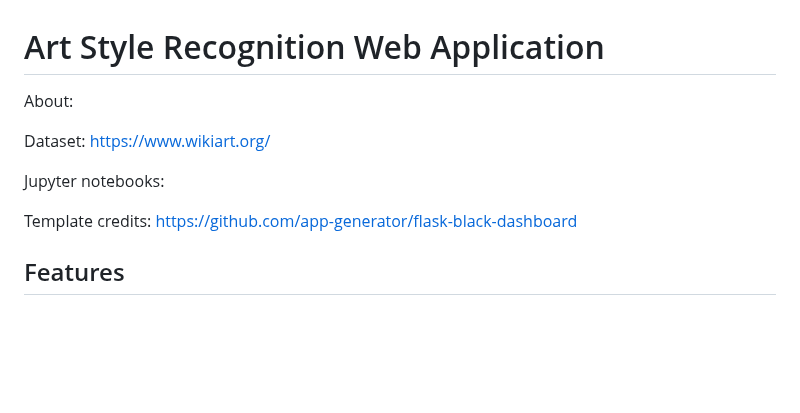
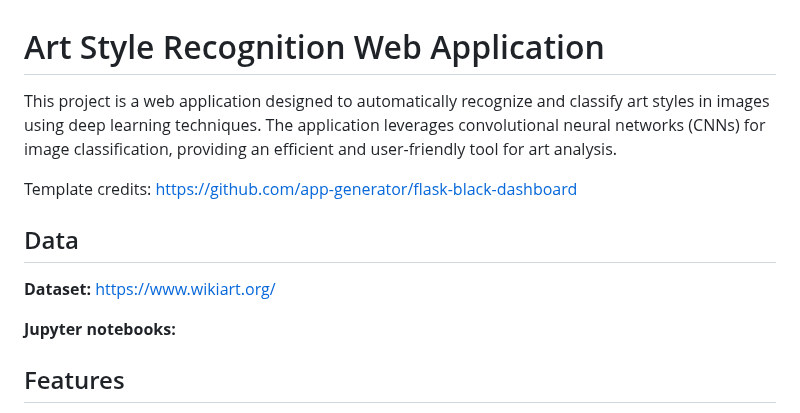
Before and after one commit to vicmir/ArtStyleRecognitionApp, a Markdown page: README.md, the part around the change. Drawn GitHub-style; blank space fills up the shorter version.

```diff
--- a/README.md
+++ b/README.md
@@ -1,13 +1,14 @@
 # Art Style Recognition Web Application
 
-About:
-
-
-Dataset: https://www.wikiart.org/
-
-Jupyter notebooks:
+This project is a web application designed to automatically recognize and classify art styles in images using deep learning techniques. The application leverages convolutional neural networks (CNNs) for image classification, providing an efficient and user-friendly tool for art analysis.
 
 Template credits: https://github.com/app-generator/flask-black-dashboard
+
+## Data
+
+**Dataset:** https://www.wikiart.org/
+
+**Jupyter notebooks:**
 
 ## Features
 
```
